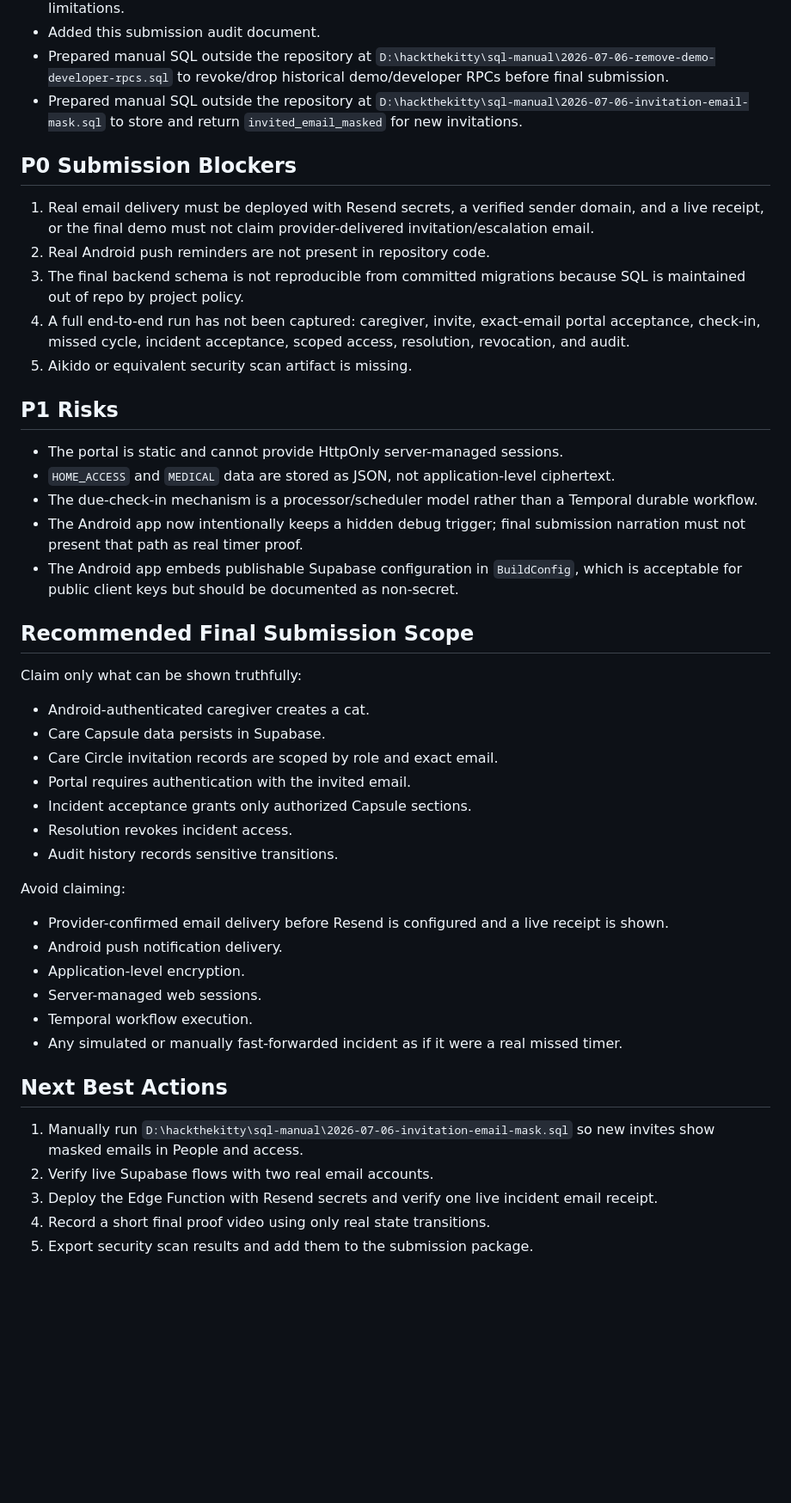
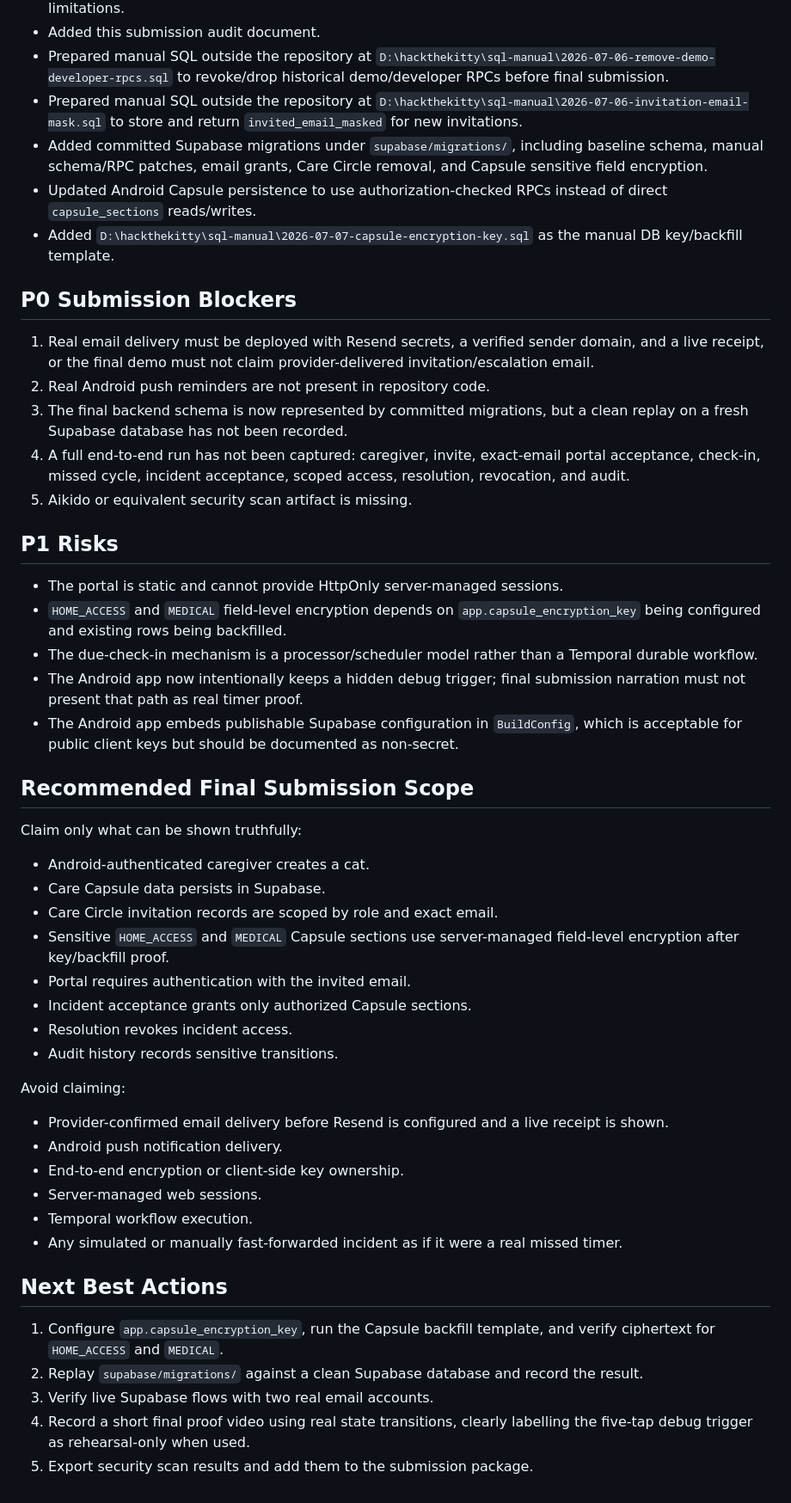
Before and after one commit to Micoh18/thethirdbowl, a Markdown page: SUBMISSION_AUDIT.md, the part around one of its changes. Shown at 86% size. Rendered like a GitHub page; blank space fills up the shorter version.

Commit message:
📝 update submission audit for migrations

```diff
--- a/SUBMISSION_AUDIT.md
+++ b/SUBMISSION_AUDIT.md
@@ -44,19 +45,22 @@ The strongest current submission angle is a smaller, truthful release: Android c
 - Added this submission audit document.
 - Prepared manual SQL outside the repository at `D:\hackthekitty\sql-manual\2026-07-06-remove-demo-developer-rpcs.sql` to revoke/drop historical demo/developer RPCs before final submission.
 - Prepared manual SQL outside the repository at `D:\hackthekitty\sql-manual\2026-07-06-invitation-email-mask.sql` to store and return `invited_email_masked` for new invitations.
+- Added committed Supabase migrations under `supabase/migrations/`, including baseline schema, manual schema/RPC patches, email grants, Care Circle removal, and Capsule sensitive field encryption.
+- Updated Android Capsule persistence to use authorization-checked RPCs instead of direct `capsule_sections` reads/writes.
+- Added `D:\hackthekitty\sql-manual\2026-07-07-capsule-encryption-key.sql` as the manual DB key/backfill template.
 
 ## P0 Submission Blockers
 
 1. Real email delivery must be deployed with Resend secrets, a verified sender domain, and a live receipt, or the final demo must not claim provider-delivered invitation/escalation email.
 2. Real Android push reminders are not present in repository code.
-3. The final backend schema is not reproducible from committed migrations because SQL is maintained out of repo by project policy.
+3. The final backend schema is now represented by committed migrations, but a clean replay on a fresh Supabase database has not been recorded.
 4. A full end-to-end run has not been captured: caregiver, invite, exact-email portal acceptance, check-in, missed cycle, incident acceptance, scoped access, resolution, revocation, and audit.
 5. Aikido or equivalent security scan artifact is missing.
 
 ## P1 Risks
 
 - The portal is static and cannot provide HttpOnly server-managed sessions.
-- `HOME_ACCESS` and `MEDICAL` data are stored as JSON, not application-level ciphertext.
+- `HOME_ACCESS` and `MEDICAL` field-level encryption depends on `app.capsule_encryption_key` being configured and existing rows being backfilled.
 - The due-check-in mechanism is a processor/scheduler model rather than a Temporal durable workflow.
 - The Android app now intentionally keeps a hidden debug trigger; final submission narration must not present that path as real timer proof.
 - The Android app embeds publishable Supabase configuration in `BuildConfig`, which is acceptable for public client keys but should be documented as non-secret.
@@ -68,6 +72,7 @@ Claim only what can be shown truthfully:
 - Android-authenticated caregiver creates a cat.
 - Care Capsule data persists in Supabase.
 - Care Circle invitation records are scoped by role and exact email.
+- Sensitive `HOME_ACCESS` and `MEDICAL` Capsule sections use server-managed field-level encryption after key/backfill proof.
 - Portal requires authentication with the invited email.
 - Incident acceptance grants only authorized Capsule sections.
 - Resolution revokes incident access.
@@ -77,15 +82,15 @@ Avoid claiming:
 
 - Provider-confirmed email delivery before Resend is configured and a live receipt is shown.
 - Android push notification delivery.
-- Application-level encryption.
+- End-to-end encryption or client-side key ownership.
 - Server-managed web sessions.
 - Temporal workflow execution.
 - Any simulated or manually fast-forwarded incident as if it were a real missed timer.
 
 ## Next Best Actions
 
-1. Manually run `D:\hackthekitty\sql-manual\2026-07-06-invitation-email-mask.sql` so new invites show masked emails in People and access.
-2. Verify live Supabase flows with two real email accounts.
-3. Deploy the Edge Function with Resend secrets and verify one live incident email receipt.
-4. Record a short final proof video using only real state transitions.
+1. Configure `app.capsule_encryption_key`, run the Capsule backfill template, and verify ciphertext for `HOME_ACCESS` and `MEDICAL`.
+2. Replay `supabase/migrations/` against a clean Supabase database and record the result.
+3. Verify live Supabase flows with two real email accounts.
+4. Record a short final proof video using real state transitions, clearly labelling the five-tap debug trigger as rehearsal-only when used.
 5. Export security scan results and add them to the submission package.
```
Also changed, not shown: other parts of SUBMISSION_AUDIT.md (+4 -3 lines).
